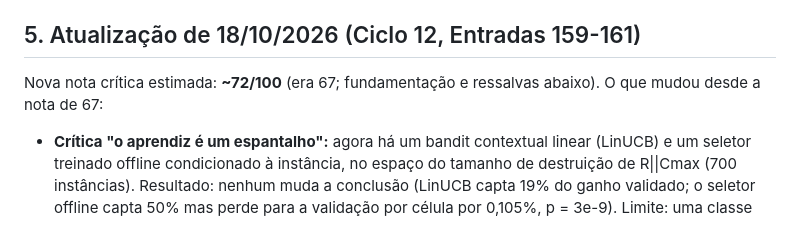
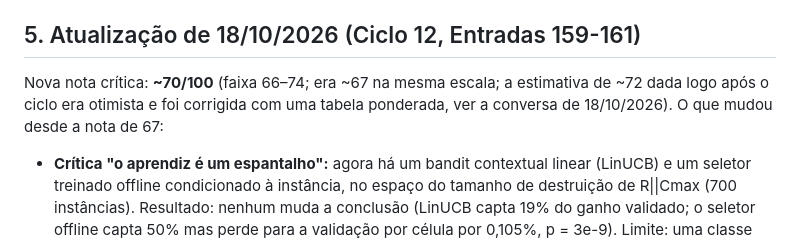
Before and after one commit to CarlosAraujo7/pmsp, a Markdown page: DECISAO_SUBMISSAO.md, the part around the change. GitHub-like rendering.

Commit message:
Correct the score note in DECISAO_SUBMISSAO.md (~70, consistent weighted estimate)
Co-Authored-By: Claude Sonnet 5.5 <noreply@anthropic.com>

```diff
--- a/DECISAO_SUBMISSAO.md
+++ b/DECISAO_SUBMISSAO.md
@@ -40,7 +40,7 @@ O que ainda pode aumentar a força, fora do escopo desta rodada: (a) instâncias
 
 ## 5. Atualização de 18/10/2026 (Ciclo 12, Entradas 159-161)
 
-Nova nota crítica estimada: **~72/100** (era 67; fundamentação e ressalvas abaixo). O que mudou desde a nota de 67:
+Nova nota crítica: **~70/100** (faixa 66–74; era ~67 na mesma escala; a estimativa de ~72 dada logo após o ciclo era otimista e foi corrigida com uma tabela ponderada, ver a conversa de 18/10/2026). O que mudou desde a nota de 67:
 - **Crítica "o aprendiz é um espantalho":** agora há um bandit contextual linear (LinUCB) e um seletor treinado offline condicionado à instância, no espaço do tamanho de destruição de R||Cmax (700 instâncias). Resultado: nenhum muda a conclusão (LinUCB capta 19% do ganho validado; o seletor offline capta 50% mas perde para a validação por célula por 0,105%, p = 3e-9). Limite: uma classe adicional num ambiente; redes neurais não testadas.
 - **Crítica "flowshop em instâncias geradas":** replicação em 40 instâncias clássicas de Taillard (ta041–090 em quatro tamanhos), tudo congelado; o achado do flowshop se replica (IG ≈ ILS a CPU igual; busca local −0,28%; política não ajuda; validação −0,17%, p_Holm = 0,064 com N = 40).
 - **Crítica "a prática comum é um espantalho":** auditoria de literatura (12 artigos de arXiv, protocolo congelado antes de ler): controles baratos são mais comuns do que eu previ (aleatório 5/12; ablação 8/12), mas CPU igual (2/12), concorrente offline (2/12), separação ajuste/teste (3/12) e multiplicidade (1 de 6 que testam) são raros; todos os 12 concluem que o aprendizado ajuda. Limites: n = 12, só arXiv, um codificador (IA).
```
